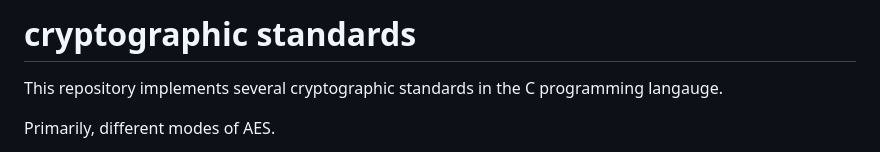
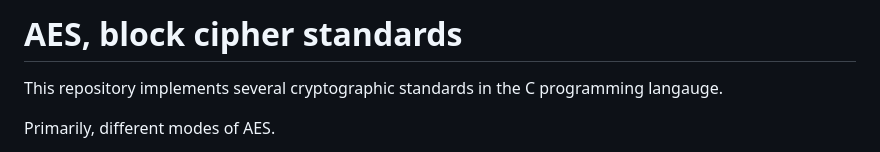
Before and after one commit to jacksonwalters/aes-block-cipher-modes, a Markdown page: README.md, the part around the change. Rendered like a GitHub page.

```diff
--- a/README.md
+++ b/README.md
@@ -1,4 +1,4 @@
-# cryptographic standards
+# AES, block cipher standards
 
 This repository implements several cryptographic standards in the C programming langauge.
 
```
